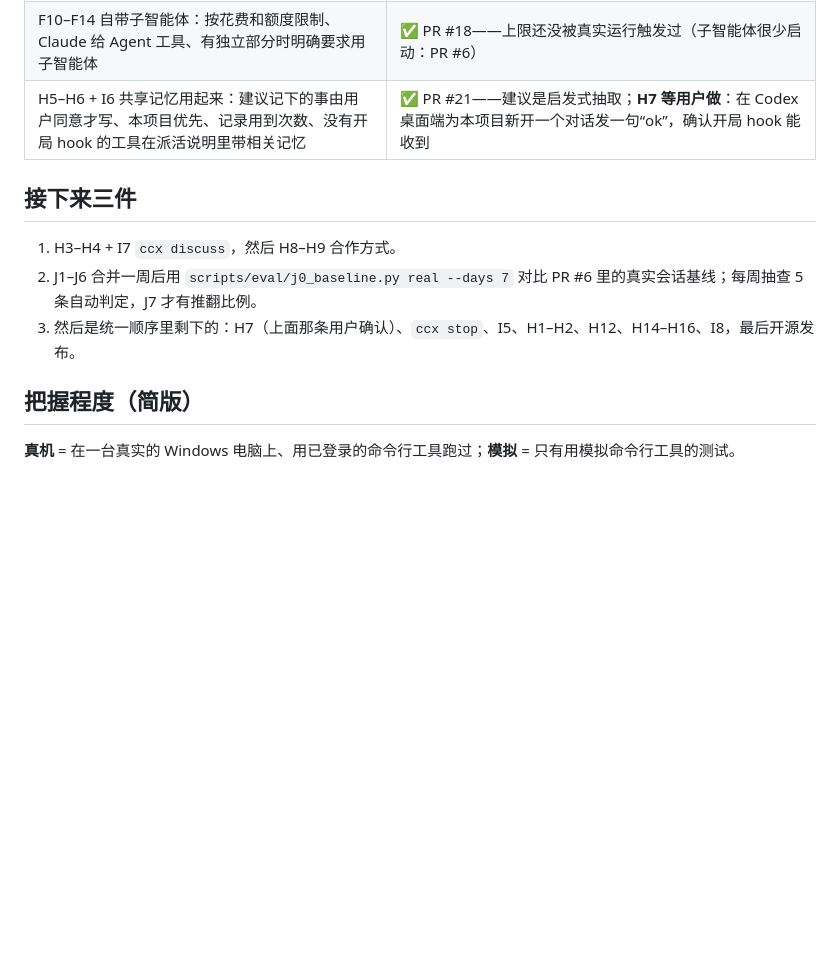
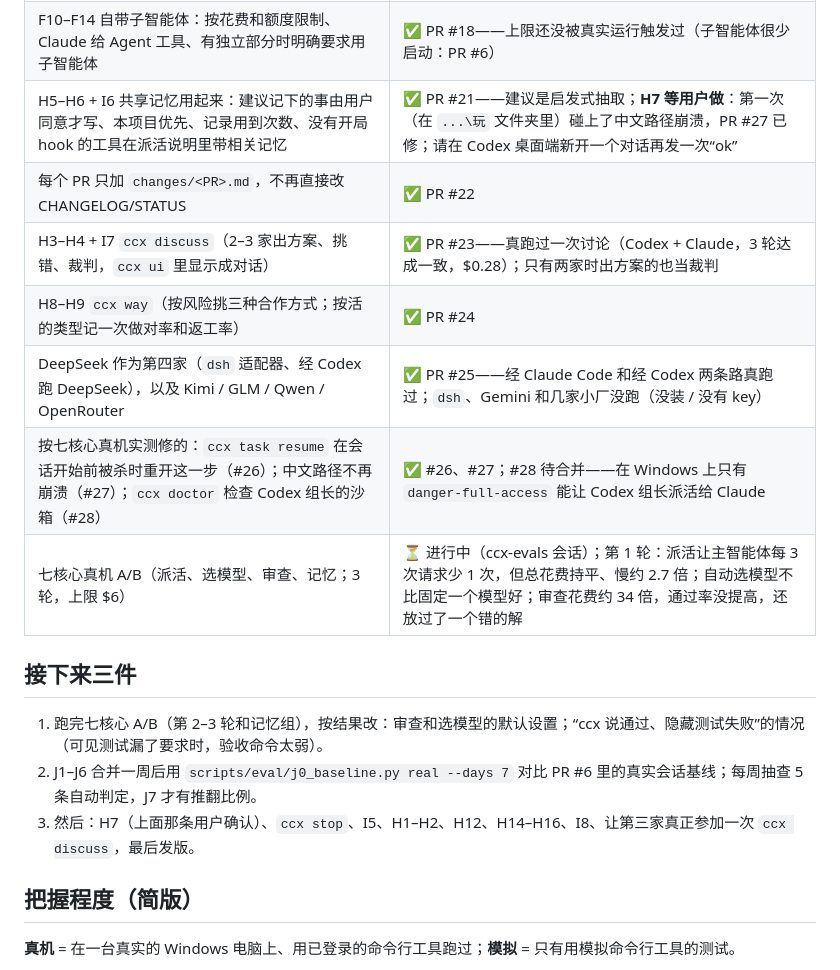
Before and after one commit to SUPERD6/claude-codex-bridge, a Markdown page: docs/STATUS.zh.md, the part around one of its changes. Rendered like a GitHub page; blank space fills up the shorter version.

Commit message:
STATUS: #21-#28, the seven-cores A/B so far, new next three (#29)
Co-authored-by: Claude Opus 5.5 <noreply@anthropic.com>

```diff
--- a/docs/STATUS.zh.md
+++ b/docs/STATUS.zh.md
@@ -26,13 +26,19 @@
 | J5 给主智能体自己的档位建议（`ccx lead --suggest`、看板一行） | ✅ PR #13 |
 | J11 按职责拆 `ccx/delegate.py`，行为不变 | ✅ PR #14 |
 | F10–F14 自带子智能体：按花费和额度限制、Claude 给 Agent 工具、有独立部分时明确要求用子智能体 | ✅ PR #18——上限还没被真实运行触发过（子智能体很少启动：PR #6） |
-| H5–H6 + I6 共享记忆用起来：建议记下的事由用户同意才写、本项目优先、记录用到次数、没有开局 hook 的工具在派活说明里带相关记忆 | ✅ PR #21——建议是启发式抽取；**H7 等用户做**：在 Codex 桌面端为本项目新开一个对话发一句“ok”，确认开局 hook 能收到 |
+| H5–H6 + I6 共享记忆用起来：建议记下的事由用户同意才写、本项目优先、记录用到次数、没有开局 hook 的工具在派活说明里带相关记忆 | ✅ PR #21——建议是启发式抽取；**H7 等用户做**：第一次（在 `...\玩` 文件夹里）碰上了中文路径崩溃，PR #27 已修；请在 Codex 桌面端新开一个对话再发一次“ok” |
+| 每个 PR 只加 `changes/<PR>.md`，不再直接改 CHANGELOG/STATUS | ✅ PR #22 |
+| H3–H4 + I7 `ccx discuss`（2–3 家出方案、挑错、裁判，`ccx ui` 里显示成对话） | ✅ PR #23——真跑过一次讨论（Codex + Claude，3 轮达成一致，$0.28）；只有两家时出方案的也当裁判 |
+| H8–H9 `ccx way`（按风险挑三种合作方式；按活的类型记一次做对率和返工率） | ✅ PR #24 |
+| DeepSeek 作为第四家（`dsh` 适配器、经 Codex 跑 DeepSeek），以及 Kimi / GLM / Qwen / OpenRouter | ✅ PR #25——经 Claude Code 和经 Codex 两条路真跑过；`dsh`、Gemini 和几家小厂没跑（没装 / 没有 key） |
+| 按七核心真机实测修的：`ccx task resume` 在会话开始前被杀时重开这一步（#26）；中文路径不再崩溃（#27）；`ccx doctor` 检查 Codex 组长的沙箱（#28） | ✅ #26、#27；#28 待合并——在 Windows 上只有 `danger-full-access` 能让 Codex 组长派活给 Claude |
+| 七核心真机 A/B（派活、选模型、审查、记忆；3 轮，上限 $6） | ⏳ 进行中（ccx-evals 会话）；第 1 轮：派活让主智能体每 3 次请求少 1 次，但总花费持平、慢约 2.7 倍；自动选模型不比固定一个模型好；审查花费约 34 倍，通过率没提高，还放过了一个错的解 |
 
 ## 接下来三件
 
-1. H3–H4 + I7 `ccx discuss`，然后 H8–H9 合作方式。
+1. 跑完七核心 A/B（第 2–3 轮和记忆组），按结果改：审查和选模型的默认设置；“ccx 说通过、隐藏测试失败”的情况（可见测试漏了要求时，验收命令太弱）。
 2. J1–J6 合并一周后用 `scripts/eval/j0_baseline.py real --days 7` 对比 PR #6 里的真实会话基线；每周抽查 5 条自动判定，J7 才有推翻比例。
-3. 然后是统一顺序里剩下的：H7（上面那条用户确认）、`ccx stop`、I5、H1–H2、H12、H14–H16、I8，最后开源发布。
+3. 然后：H7（上面那条用户确认）、`ccx stop`、I5、H1–H2、H12、H14–H16、I8、让第三家真正参加一次 `ccx discuss`，最后发版。
 
 ## 把握程度（简版）
 
```
Also changed, not shown: other parts of docs/STATUS.zh.md (+1 -1 lines), docs/STATUS.md (+12 -4 lines).
